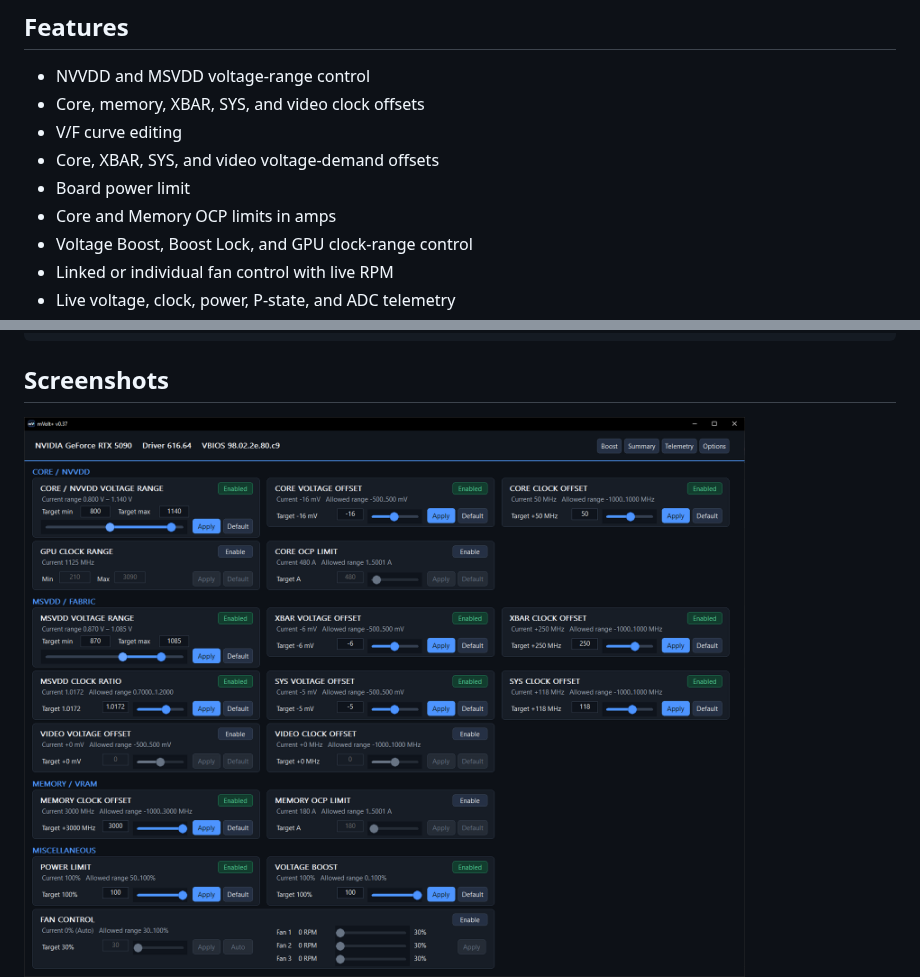
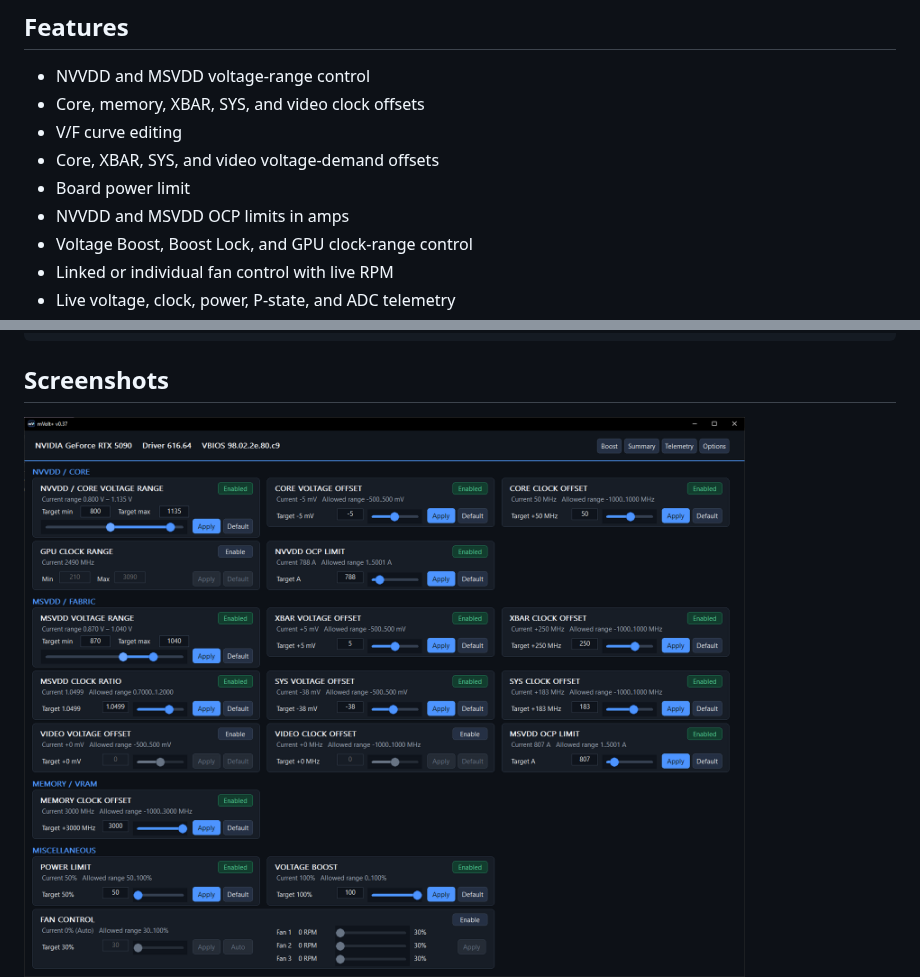
Before and after one commit to b00nz/mVolt, a Markdown page: README.md, 2 parts joined by grey strips. Rendered like a GitHub page; pictures changed too: assets/mvolt-dashboard.png.

Commit message:
NVVDD and MSVDD OCP

```diff
--- a/README.md
+++ b/README.md
@@ -20,7 +20,7 @@ Administrator privileges are required for tuning.
 - V/F curve editing
 - Core, XBAR, SYS, and video voltage-demand offsets
 - Board power limit
-- Core and Memory OCP limits in amps
+- NVVDD and MSVDD OCP limits in amps
 - Voltage Boost, Boost Lock, and GPU clock-range control
 - Linked or individual fan control with live RPM
 - Live voltage, clock, power, P-state, and ADC telemetry
```
